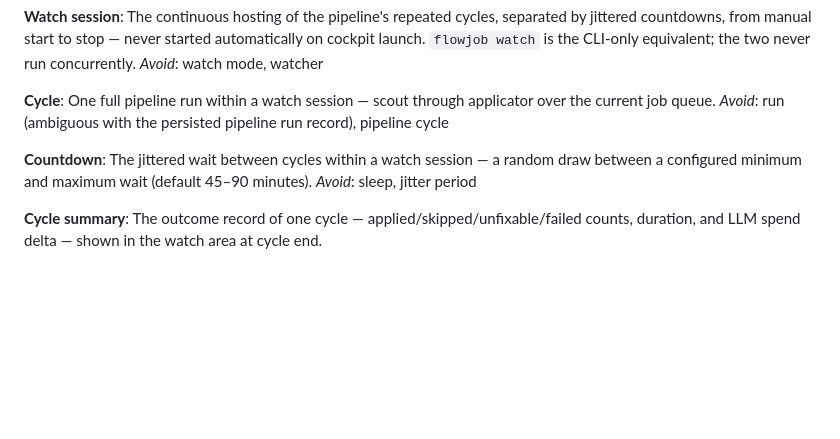
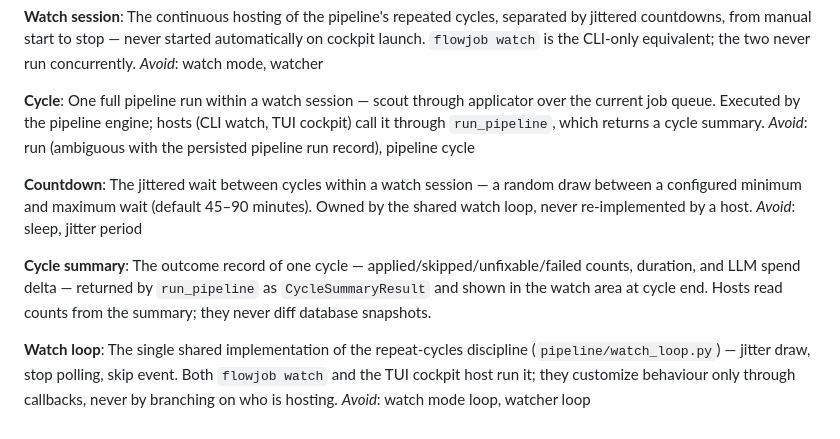
Before and after one commit to iaminfadel/flowjob, a Markdown page: CONTEXT.md, the part around the change. Drawn GitHub-style; blank space fills up the shorter version.

```diff
--- a/CONTEXT.md
+++ b/CONTEXT.md
@@ -77,12 +77,16 @@ The continuous hosting of the pipeline's repeated cycles, separated by jittered
 _Avoid_: watch mode, watcher
 
 **Cycle**:
-One full pipeline run within a watch session — scout through applicator over the current job queue.
+One full pipeline run within a watch session — scout through applicator over the current job queue. Executed by the pipeline engine; hosts (CLI watch, TUI cockpit) call it through `run_pipeline`, which returns a cycle summary.
 _Avoid_: run (ambiguous with the persisted pipeline run record), pipeline cycle
 
 **Countdown**:
-The jittered wait between cycles within a watch session — a random draw between a configured minimum and maximum wait (default 45–90 minutes).
+The jittered wait between cycles within a watch session — a random draw between a configured minimum and maximum wait (default 45–90 minutes). Owned by the shared watch loop, never re-implemented by a host.
 _Avoid_: sleep, jitter period
 
 **Cycle summary**:
-The outcome record of one cycle — applied/skipped/unfixable/failed counts, duration, and LLM spend delta — shown in the watch area at cycle end.
+The outcome record of one cycle — applied/skipped/unfixable/failed counts, duration, and LLM spend delta — returned by `run_pipeline` as `CycleSummaryResult` and shown in the watch area at cycle end. Hosts read counts from the summary; they never diff database snapshots.
+
+**Watch loop**:
+The single shared implementation of the repeat-cycles discipline (`pipeline/watch_loop.py`) — jitter draw, stop polling, skip event. Both `flowjob watch` and the TUI cockpit host run it; they customize behaviour only through callbacks, never by branching on who is hosting.
+_Avoid_: watch mode loop, watcher loop
```
Also changed, not shown: README.md (+5 -0 lines).
